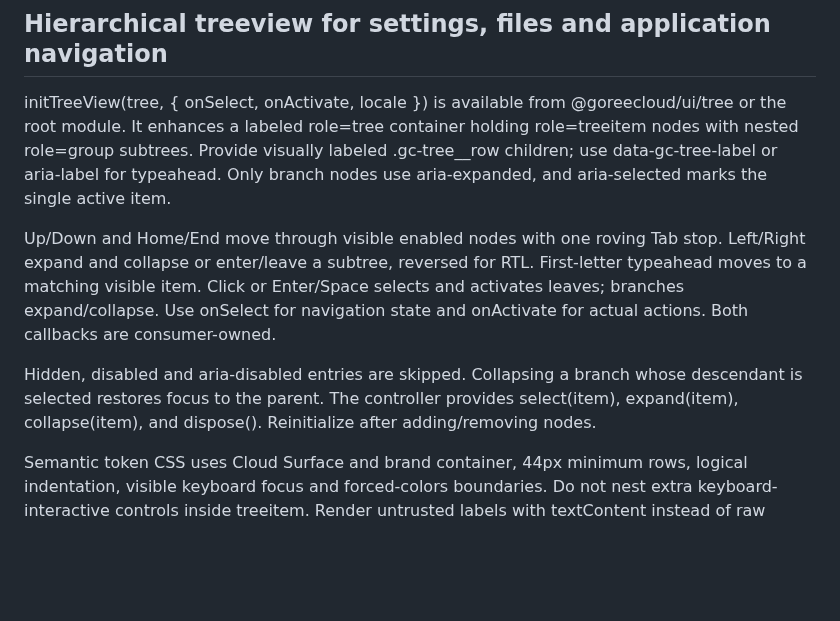
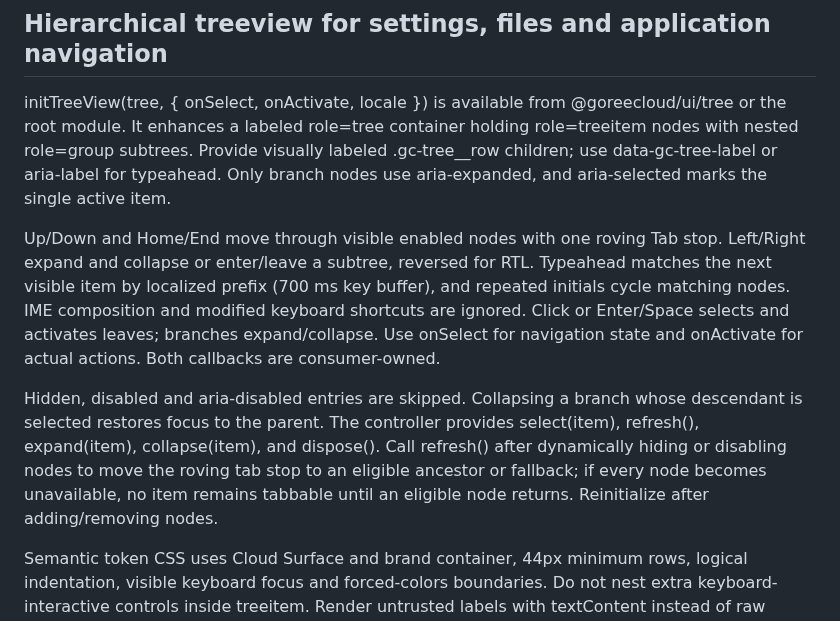
Before and after one commit to GoreeCloud/gc-ui, a Markdown page: docs/COMPONENTS.md, the part around the change. Rendered like a GitHub page; blank space fills up the shorter version.

Commit message:
docs: cover tree keyboard refresh and synthetic group cleanup limits

```diff
--- a/docs/COMPONENTS.md
+++ b/docs/COMPONENTS.md
@@ -108,9 +108,9 @@ This is an intentionally client-only enhancement. It reorders the initial tbody
 
 initTreeView(tree, { onSelect, onActivate, locale }) is available from @goreecloud/ui/tree or the root module. It enhances a labeled role=tree container holding role=treeitem nodes with nested role=group subtrees. Provide visually labeled .gc-tree__row children; use data-gc-tree-label or aria-label for typeahead. Only branch nodes use aria-expanded, and aria-selected marks the single active item.
 
-Up/Down and Home/End move through visible enabled nodes with one roving Tab stop. Left/Right expand and collapse or enter/leave a subtree, reversed for RTL. First-letter typeahead moves to a matching visible item. Click or Enter/Space selects and activates leaves; branches expand/collapse. Use onSelect for navigation state and onActivate for actual actions. Both callbacks are consumer-owned.
+Up/Down and Home/End move through visible enabled nodes with one roving Tab stop. Left/Right expand and collapse or enter/leave a subtree, reversed for RTL. Typeahead matches the next visible item by localized prefix (700 ms key buffer), and repeated initials cycle matching nodes. IME composition and modified keyboard shortcuts are ignored. Click or Enter/Space selects and activates leaves; branches expand/collapse. Use onSelect for navigation state and onActivate for actual actions. Both callbacks are consumer-owned.
 
-Hidden, disabled and aria-disabled entries are skipped. Collapsing a branch whose descendant is selected restores focus to the parent. The controller provides select(item), expand(item), collapse(item), and dispose(). Reinitialize after adding/removing nodes.
+Hidden, disabled and aria-disabled entries are skipped. Collapsing a branch whose descendant is selected restores focus to the parent. The controller provides select(item), refresh(), expand(item), collapse(item), and dispose(). Call refresh() after dynamically hiding or disabling nodes to move the roving tab stop to an eligible ancestor or fallback; if every node becomes unavailable, no item remains tabbable until an eligible node returns. Reinitialize after adding/removing nodes.
 
 Semantic token CSS uses Cloud Surface and brand container, 44px minimum rows, logical indentation, visible keyboard focus and forced-colors boundaries. Do not nest extra keyboard-interactive controls inside treeitem. Render untrusted labels with textContent instead of raw HTML.
 
```
